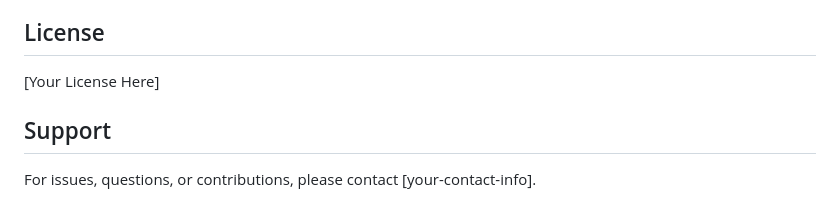
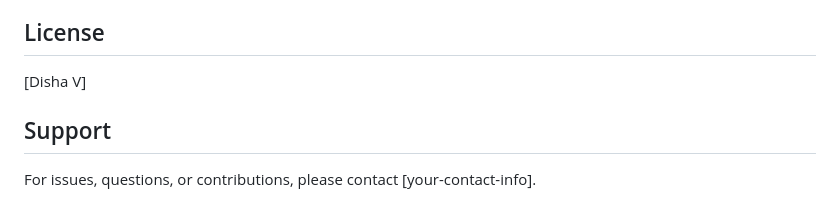
Before and after one commit to disha654/Kod-Banking-application, a Markdown page: README.md, the part around the change. Drawn GitHub-style.

Commit message:
Update license information in README.md

```diff
--- a/README.md
+++ b/README.md
@@ -428,7 +428,7 @@ pytest --cov=backend
 
 ## License
 
-[Your License Here]
+[Disha V]
 
 ## Support
 
```
